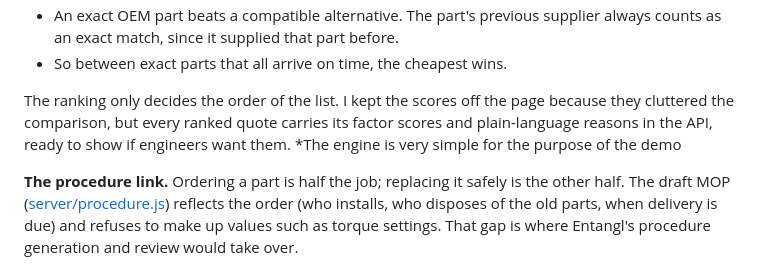
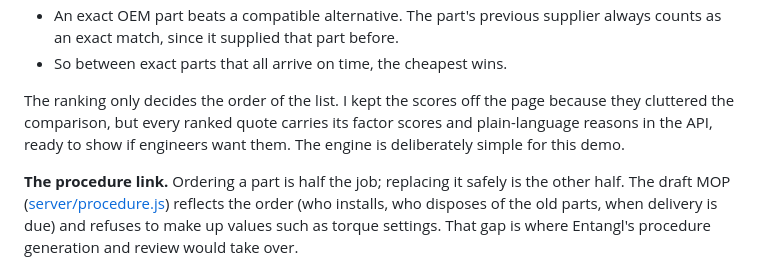
Before and after one commit to Ryota7hos1/NTGL, a Markdown page: README.md, the part around the change. Rendered like a GitHub page.

Commit message:
Fold stray engine footnote into the ranking paragraph
Co-Authored-By: Claude Opus 5.5 <noreply@anthropic.com>

```diff
--- a/README.md
+++ b/README.md
@@ -69,8 +69,7 @@ The delivery-based triggers mean a slow supplier makes a part due sooner, so the
 - An exact OEM part beats a compatible alternative. The part's previous supplier always counts as an exact match, since it supplied that part before.
 - So between exact parts that all arrive on time, the cheapest wins.
 
-The ranking only decides the order of the list. I kept the scores off the page because they cluttered the comparison, but every ranked quote carries its factor scores and plain-language reasons in the API, ready to show if engineers want them.
-*The engine is very simple for the purpose of the demo
+The ranking only decides the order of the list. I kept the scores off the page because they cluttered the comparison, but every ranked quote carries its factor scores and plain-language reasons in the API, ready to show if engineers want them. The engine is deliberately simple for this demo.
 
 **The procedure link.** Ordering a part is half the job; replacing it safely is the other half. The draft MOP ([server/procedure.js](server/procedure.js)) reflects the order (who installs, who disposes of the old parts, when delivery is due) and refuses to make up values such as torque settings. That gap is where Entangl's procedure generation and review would take over.
 
```
